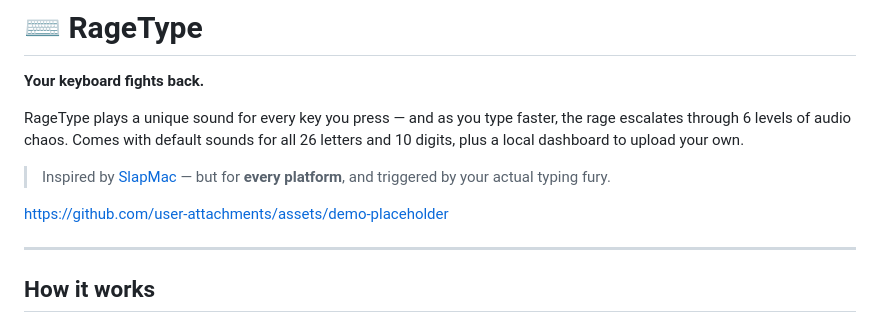
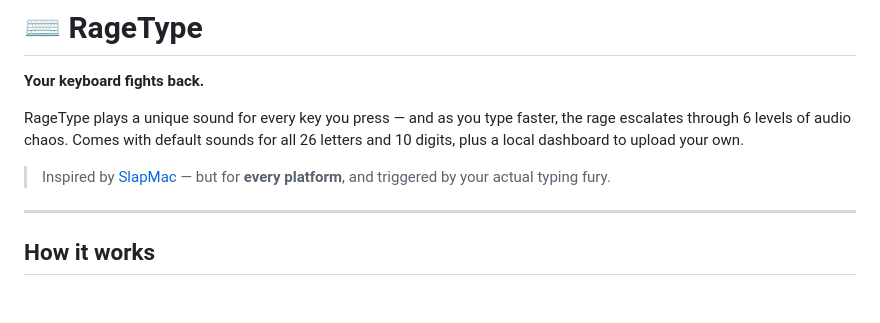
Before and after one commit to MateiCysec/ragetype, a Markdown page: README.md, the part around the change. Drawn GitHub-style; blank space fills up the shorter version.

Commit message:
documentation update

```diff
--- a/README.md
+++ b/README.md
@@ -5,8 +5,6 @@
 RageType plays a unique sound for every key you press — and as you type faster, the rage escalates through 6 levels of audio chaos. Comes with default sounds for all 26 letters and 10 digits, plus a local dashboard to upload your own.
 
 > Inspired by [SlapMac](https://slapmymac.com) — but for **every platform**, and triggered by your actual typing fury.
-
-https://github.com/user-attachments/assets/demo-placeholder
 
 ---
 
```
